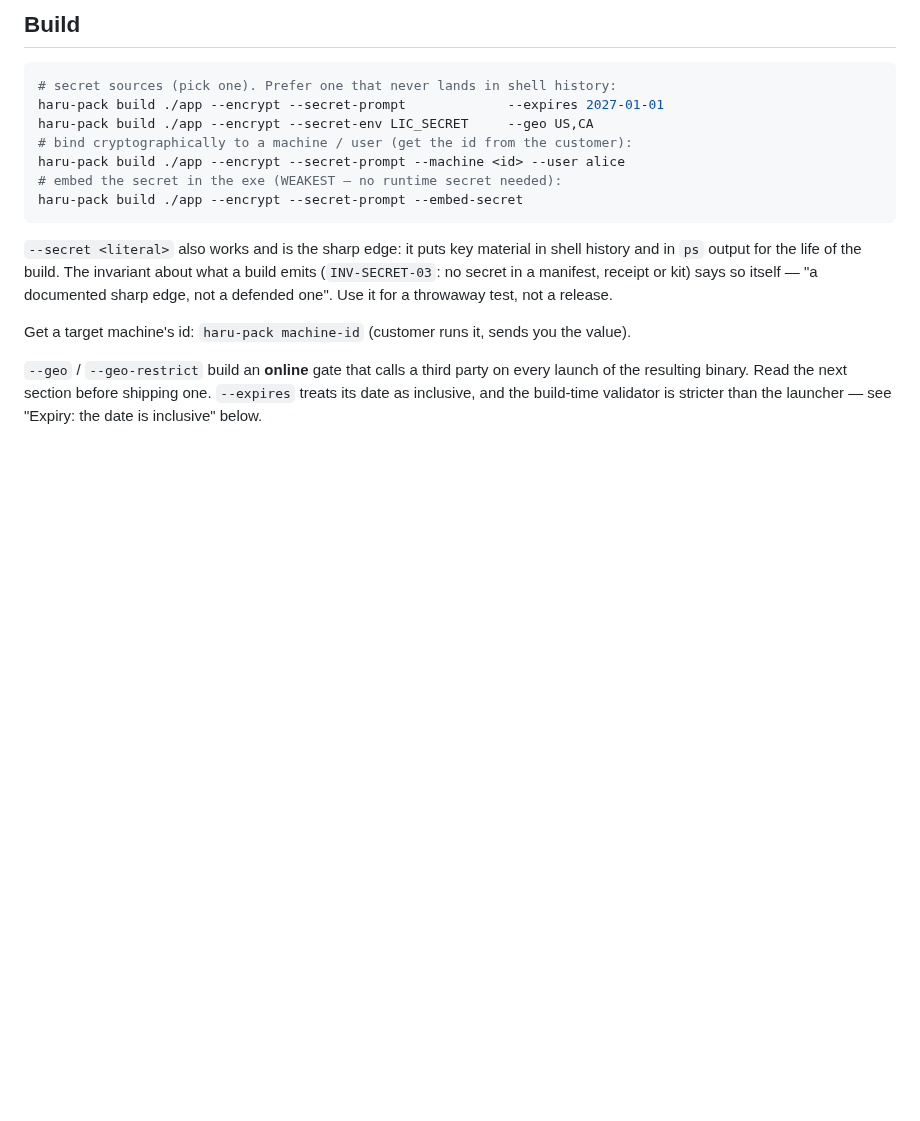
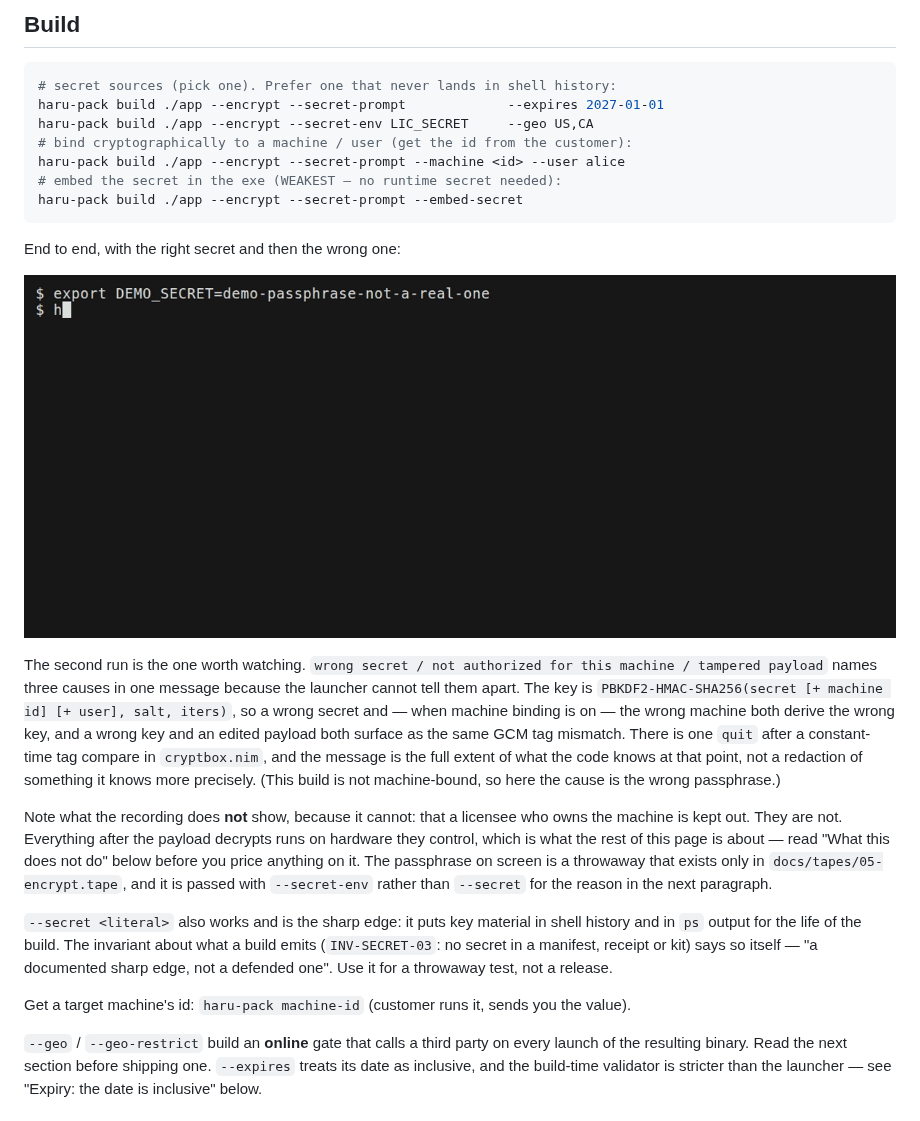
Before and after one commit to ShyftXero/haru-pack, a Markdown page: docs/ENCRYPTION_LICENSING.md, the part around the change. GitHub-like rendering; pictures changed too: docs/media/05-encrypt.gif (added); blank space fills up the shorter version.

````diff
--- a/docs/ENCRYPTION_LICENSING.md
+++ b/docs/ENCRYPTION_LICENSING.md
@@ -46,6 +46,26 @@ haru-pack build ./app --encrypt --secret-prompt --machine <id> --user alice
 # embed the secret in the exe (WEAKEST — no runtime secret needed):
 haru-pack build ./app --encrypt --secret-prompt --embed-secret
 ```
+End to end, with the right secret and then the wrong one:
+
+![encrypt, run, and fail to run](media/05-encrypt.gif)
+
+The second run is the one worth watching. `wrong secret / not authorized for this machine /
+tampered payload` names three causes in one message because the launcher cannot tell them
+apart. The key is `PBKDF2-HMAC-SHA256(secret [+ machine id] [+ user], salt, iters)`, so a
+wrong secret and — when machine binding is on — the wrong machine both derive the wrong key,
+and a wrong key and an edited payload both surface as the same GCM tag mismatch. There is one
+`quit` after a constant-time tag compare in `cryptbox.nim`, and the message is the full extent
+of what the code knows at that point, not a redaction of something it knows more precisely.
+(This build is not machine-bound, so here the cause is the wrong passphrase.)
+
+Note what the recording does **not** show, because it cannot: that a licensee who owns the
+machine is kept out. They are not. Everything after the payload decrypts runs on hardware
+they control, which is what the rest of this page is about — read "What this does not do"
+below before you price anything on it. The passphrase on screen is a throwaway that exists
+only in `docs/tapes/05-encrypt.tape`, and it is passed with `--secret-env` rather than
+`--secret` for the reason in the next paragraph.
+
 `--secret <literal>` also works and is the sharp edge: it puts key material in shell
 history and in `ps` output for the life of the build. The invariant about what a build
 emits (`INV-SECRET-03`: no secret in a manifest, receipt or kit) says so itself — "a
````
Also changed, not shown: README.md (+32 -0 lines), docs/TIERS.md (+14 -1 lines), docs/media/01-doctor.gif (added), docs/media/02-pack-a-script.gif (added), docs/media/03-tiers.gif (added), docs/media/04-run-in-place.gif (added), 6 other files.
